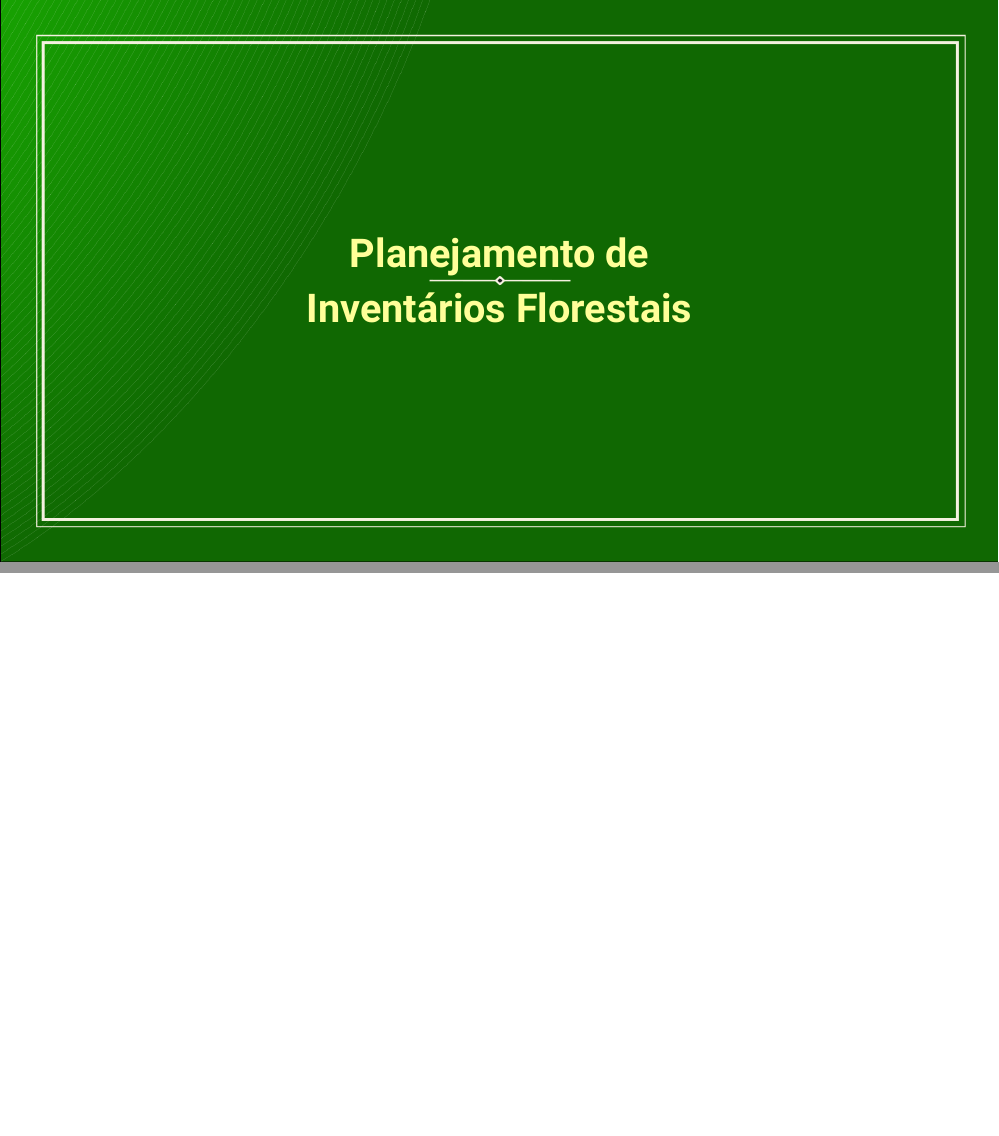
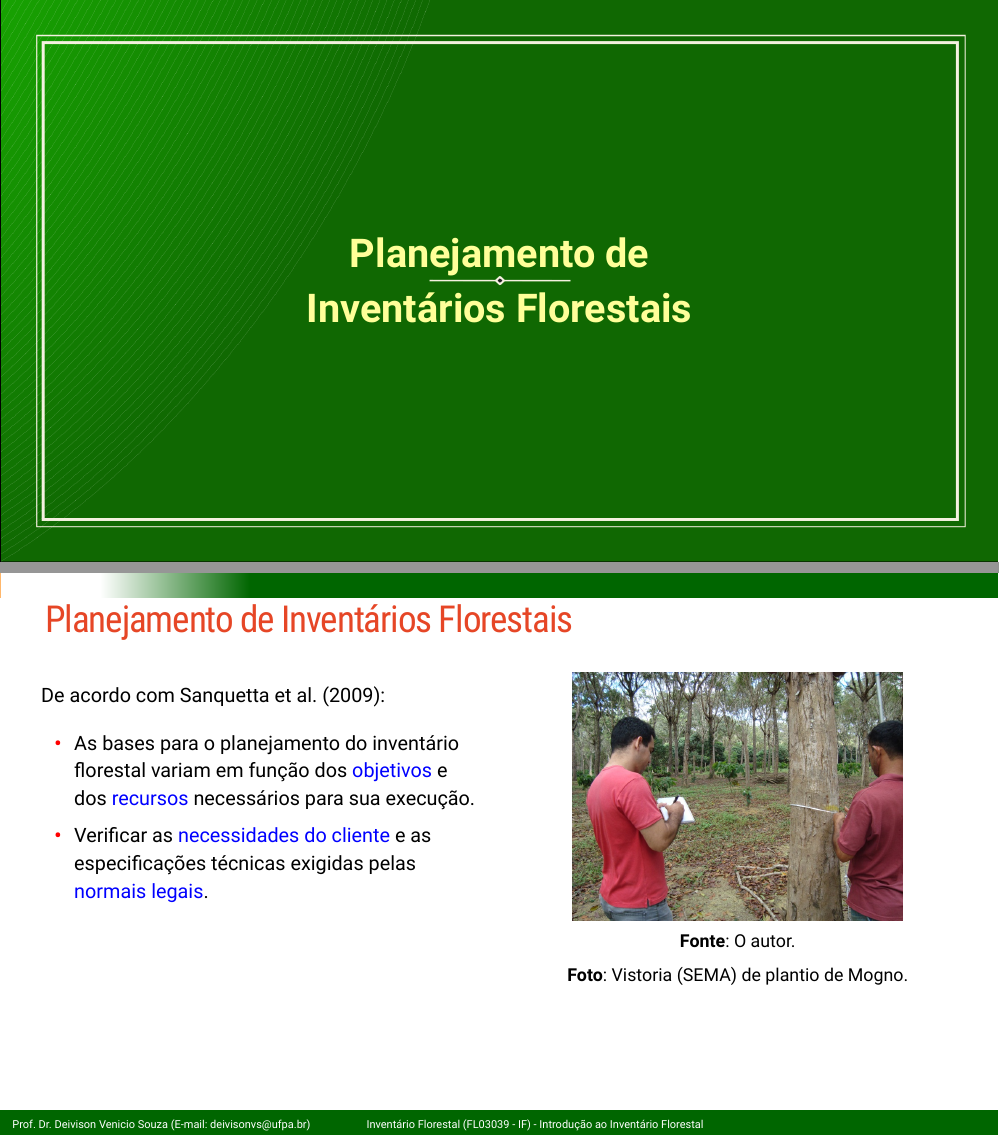
Before and after one commit to DeivisonSouza/FL03039-Inventario-Florestal, an R Markdown document (Slides/Aula1-IF-Conceitos-Tipos.Rmd): pages 28 and 29 of 29 before the commit and pages 28 and 29 of 30 after it, joined at a grey line. The pictures show the slides in the output file Slides/Aula1-IF-Conceitos-Tipos.html that the author committed with the source; the slides are laid out offline by our stand-in for remark.js, each with all of its steps uncovered, in fonts that may differ from those the slides ask for, and without slide numbers, shadows or browser add-ons; library style sheets and scripts come from the installed R packages.

Commit message:
Update class 1

````diff
--- a/Slides/Aula1-IF-Conceitos-Tipos.Rmd
+++ b/Slides/Aula1-IF-Conceitos-Tipos.Rmd
@@ -725,0 +733,26 @@ background-size: cover
+## Planejamento de Inventários Florestais
+<br>
+
+.pull-left-4[
+De acordo com Sanquetta et al. (2009):
+
+- As bases para o planejamento do inventário florestal variam em função dos .blue[objetivos] e dos .blue[recursos] necessários para sua execução.
+- Verificar as .blue[necessidades do cliente] e as especificações técnicas exigidas pelas .blue[normais legais].
+]
+
+
+.pull-right-4[
+```{r, echo=FALSE, out.width='75%', fig.align='center', fig.cap='', dpi=600}
+knitr::include_graphics('fig/au1/mogno.png')
+```
+.center[
+.font90[
+**Fonte**: O autor.
+
+**Foto**: Vistoria (SEMA) de plantio de Mogno.
+]
+]
+]
+
+
+---
````
Also changed, not shown: Slides/Aula1-IF-Conceitos-Tipos.html, Slides/fig/au1/img2.jpg (added), Slides/fig/au1/mogno.png (added), Slides/Aula1-IF-Conceitos-Tipos.Rmd (7 more changed lines), 6 other files.
